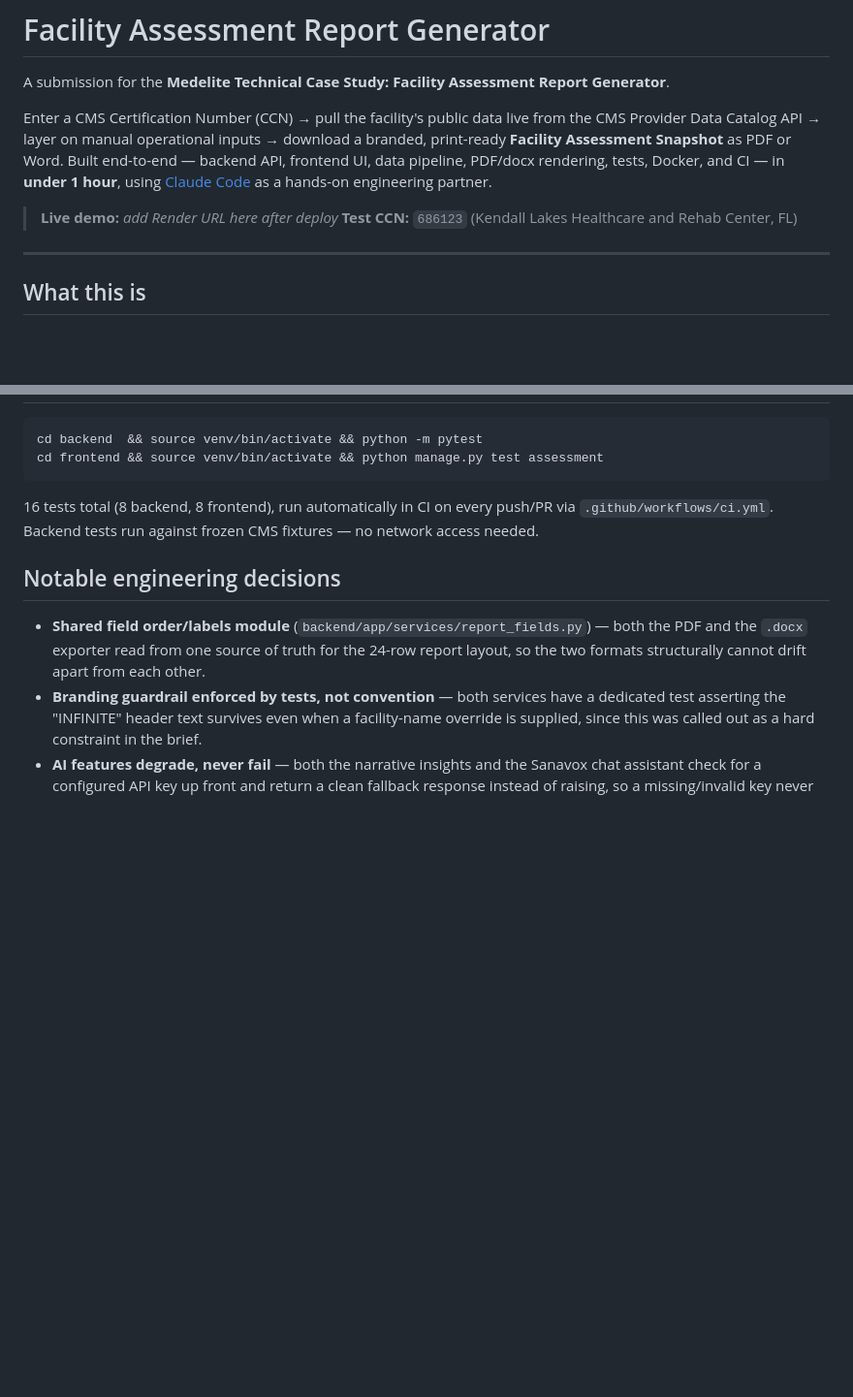
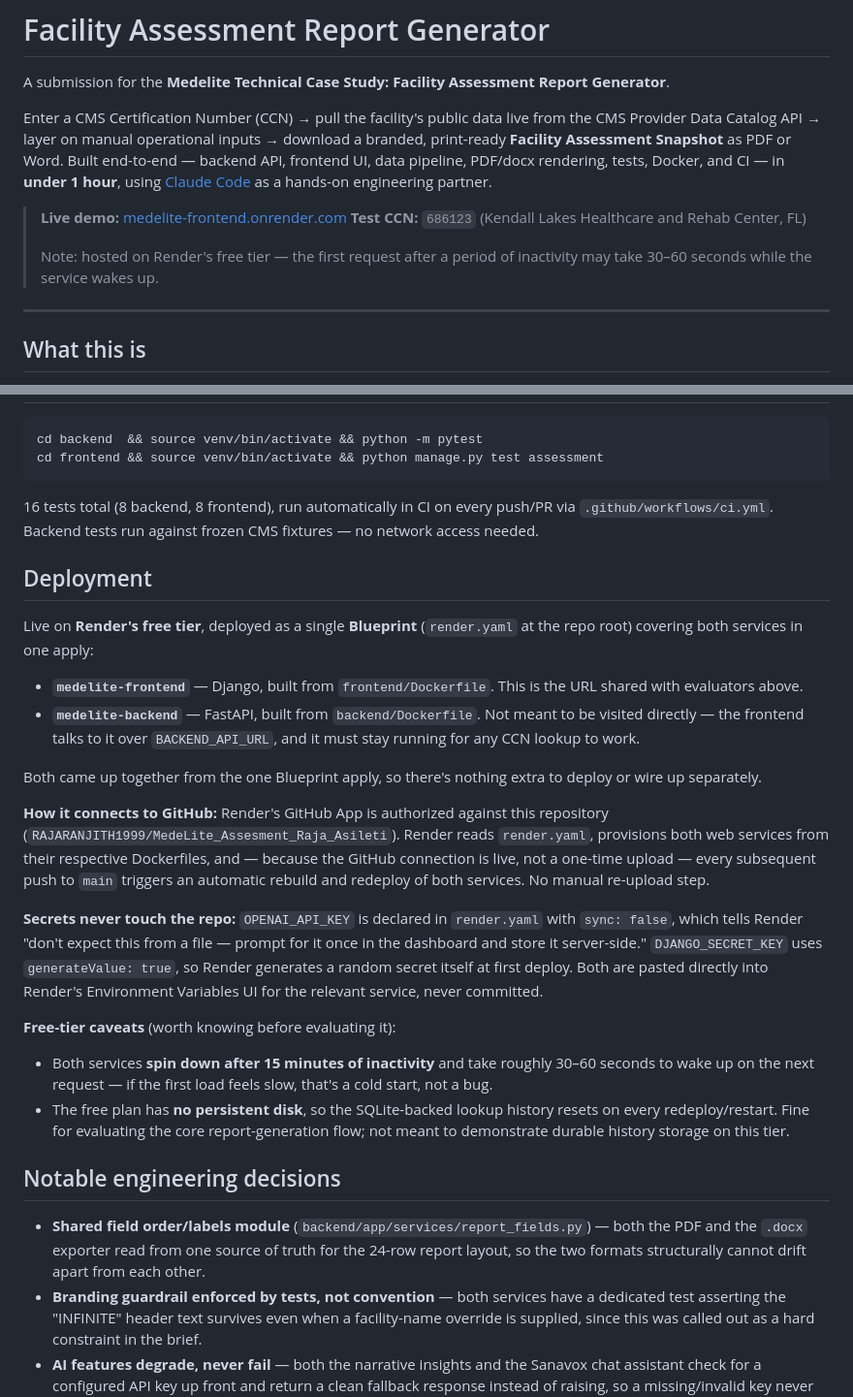
Before and after one commit to RAJARANJITH1999/MedeLite_Assesment_Raja_Asileti, a Markdown page: README.md, 2 parts joined by grey strips. Shown at 97% size. Rendered like a GitHub page; blank space fills up the shorter version.

Commit message:
Document Render deployment in README
Add a dedicated Deployment section explaining the Blueprint setup,
the GitHub-Render connection for auto-redeploy on push, and how
secrets are handled outside the repo. Add the live frontend URL and
free-tier cold-start/ephemeral-storage caveats.

Co-Authored-By: Claude Sonnet 4.6 <noreply@anthropic.com>

```diff
--- a/README.md
+++ b/README.md
@@ -10,8 +10,11 @@ rendering, tests, Docker, and CI — in **under 1 hour**, using
 [Claude Code](https://claude.com/claude-code) as a hands-on engineering
 partner.
 
-> **Live demo:** _add Render URL here after deploy_
+> **Live demo:** [medelite-frontend.onrender.com](https://medelite-frontend.onrender.com)
 > **Test CCN:** `686123` (Kendall Lakes Healthcare and Rehab Center, FL)
+>
+> Note: hosted on Render's free tier — the first request after a period of
+> inactivity may take 30–60 seconds while the service wakes up.
 
 ---
 
@@ -160,6 +163,43 @@ cd frontend && source venv/bin/activate && python manage.py test assessment
 push/PR via `.github/workflows/ci.yml`. Backend tests run against frozen CMS
 fixtures — no network access needed.
 
+## Deployment
+
+Live on **Render's free tier**, deployed as a single **Blueprint**
+(`render.yaml` at the repo root) covering both services in one apply:
+
+- **`medelite-frontend`** — Django, built from `frontend/Dockerfile`. This is
+  the URL shared with evaluators above.
+- **`medelite-backend`** — FastAPI, built from `backend/Dockerfile`. Not
+  meant to be visited directly — the frontend talks to it over
+  `BACKEND_API_URL`, and it must stay running for any CCN lookup to work.
+
+Both came up together from the one Blueprint apply, so there's nothing
+extra to deploy or wire up separately.
+
+**How it connects to GitHub:** Render's GitHub App is authorized against
+this repository (`RAJARANJITH1999/MedeLite_Assesment_Raja_Asileti`). Render
+reads `render.yaml`, provisions both web services from their respective
+Dockerfiles, and — because the GitHub connection is live, not a one-time
+upload — every subsequent push to `main` triggers an automatic rebuild and
+redeploy of both services. No manual re-upload step.
+
+**Secrets never touch the repo:** `OPENAI_API_KEY` is declared in
+`render.yaml` with `sync: false`, which tells Render "don't expect this from
+a file — prompt for it once in the dashboard and store it server-side."
+`DJANGO_SECRET_KEY` uses `generateValue: true`, so Render generates a random
+secret itself at first deploy. Both are pasted directly into Render's
+Environment Variables UI for the relevant service, never committed.
+
+**Free-tier caveats** (worth knowing before evaluating it):
+- Both services **spin down after 15 minutes of inactivity** and take
+  roughly 30–60 seconds to wake up on the next request — if the first load
+  feels slow, that's a cold start, not a bug.
+- The free plan has **no persistent disk**, so the SQLite-backed lookup
+  history resets on every redeploy/restart. Fine for evaluating the core
+  report-generation flow; not meant to demonstrate durable history storage
+  on this tier.
+
 ## Notable engineering decisions
 
 - **Shared field order/labels module** (`backend/app/services/report_fields.py`)
```
